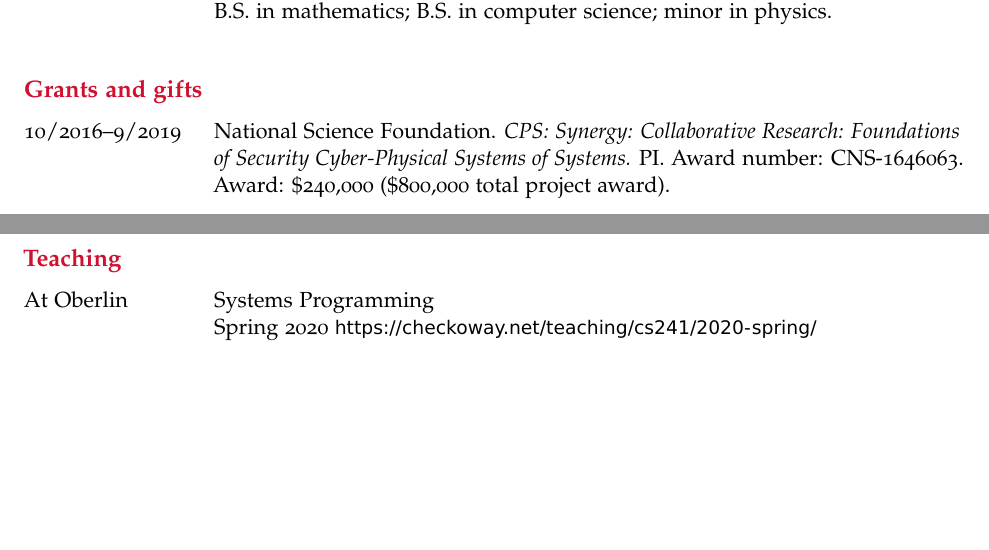
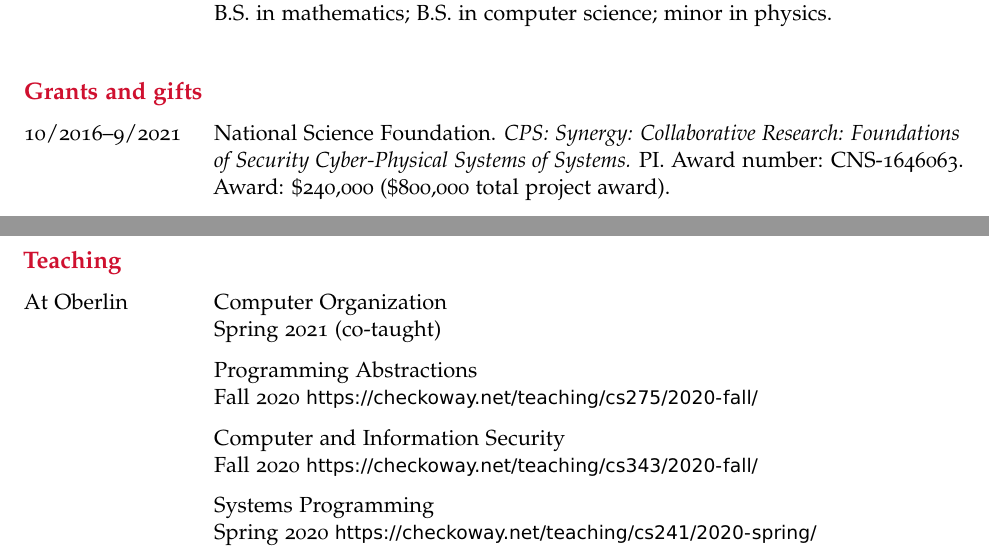
Before and after one commit to stevecheckoway/cv, a LaTeX CV (cv.tex): two parts of pages 1 and 6 of 6, joined at a grey line, cut so that both start at the same text, the shorter picture padded with empty space. Compiled offline with pdfLaTeX.

Commit message:
teaching

```diff
--- a/cv.tex
+++ b/cv.tex
@@ -119,7 +119,7 @@
 \end{cvseclist}
 
 \begin{cvseclist}{Grants and gifts}
-	\item[10/2016--9/2019] National Science Foundation.
+	\item[10/2016--9/2021] National Science Foundation.
 	\textit{CPS: Synergy: Collaborative Research: Foundations of Security
 	Cyber-Physical Systems of Systems.}
 	PI.
@@ -245,7 +245,15 @@
 \end{cvseclist}
 
 \begin{cvseclist}{Teaching}
-	\item[At Oberlin] Systems Programming \\
+	\item[At Oberlin] Computer Organization \\
+		Spring 2021 (co-taught)
+	\item Programming Abstractions \\
+		Fall 2020
+		\url{https://checkoway.net/teaching/cs275/2020-fall/}
+	\item Computer and Information Security \\
+		Fall 2020
+		\url{https://checkoway.net/teaching/cs343/2020-fall/}
+	\item Systems Programming \\
 		Spring 2020
 		\url{https://checkoway.net/teaching/cs241/2020-spring/} \\
 		Fall 2019
```
